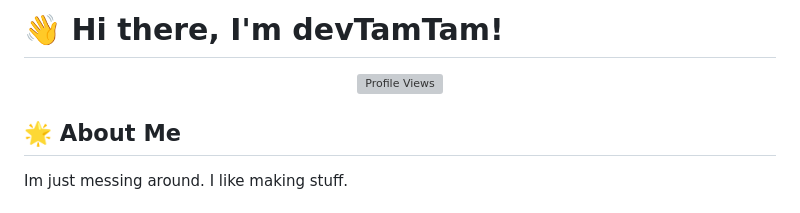
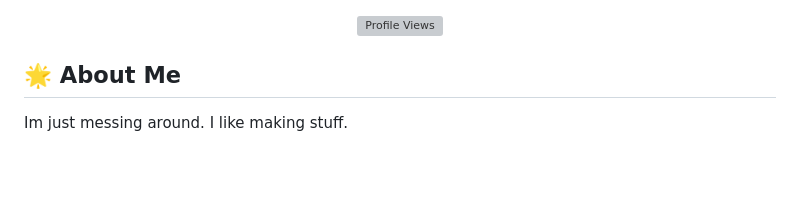
Before and after one commit to devtamtam/devtamtam, a Markdown page: README.md, the part around the change printed below. GitHub-like rendering; blank space fills up the shorter version; grey boxes are pictures that could not be loaded.

```diff
--- a/README.md
+++ b/README.md
@@ -1,4 +1,4 @@
-# 👋 Hi there, I'm devTamTam!
+
 
 <div align="center">
 
```
Also changed, not shown: other parts of README.md (+1 -1 lines).
